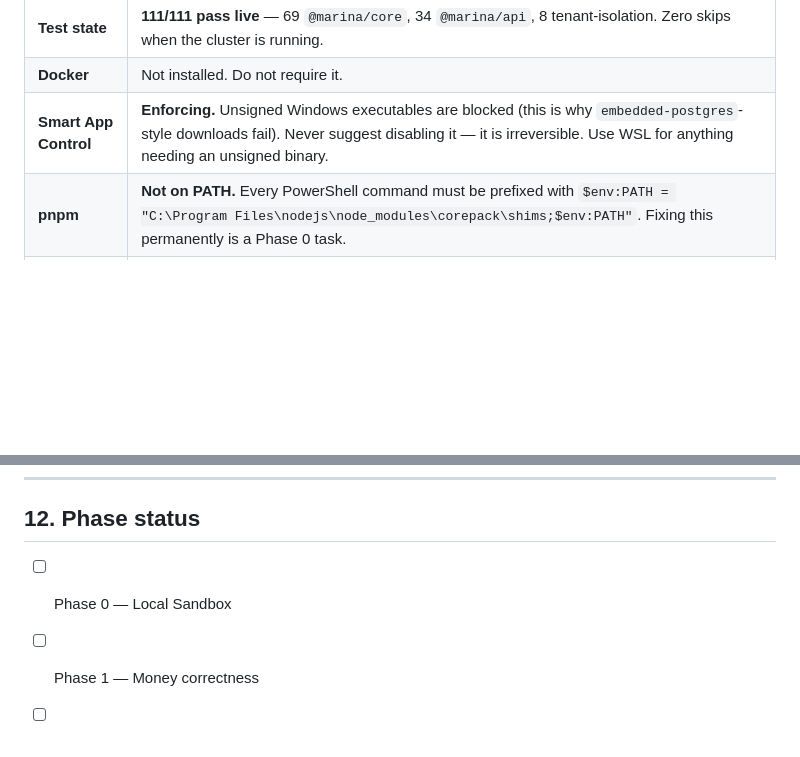
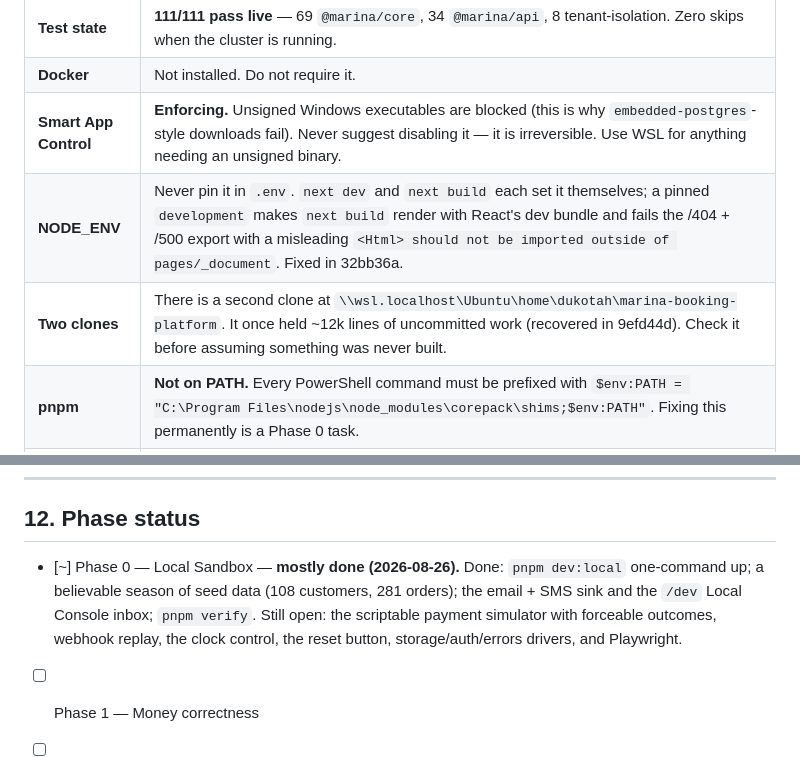
Before and after one commit to Dukotah/marina-booking-platform, a Markdown page: docs/LOCAL-FIRST-BUILD.md, 2 parts joined by grey strips. GitHub-like rendering; blank space fills up the shorter version.

Commit message:
docs: record Phase 0 progress and two hard-won machine facts
The NODE_ENV trap cost a real debugging detour, and the second WSL clone is
where ~12k lines of finished work had been sitting uncommitted. Both belong
in the ground-truth table so no future session rediscovers them.

Co-Authored-By: Claude Opus 5 (1M context) <noreply@anthropic.com>

```diff
--- a/docs/LOCAL-FIRST-BUILD.md
+++ b/docs/LOCAL-FIRST-BUILD.md
@@ -42,6 +42,8 @@ Do not re-litigate these. They were checked, not assumed.
 | **Test state** | **111/111 pass live** — 69 `@marina/core`, 34 `@marina/api`, 8 tenant-isolation. Zero skips when the cluster is running. |
 | **Docker** | Not installed. Do not require it. |
 | **Smart App Control** | **Enforcing.** Unsigned Windows executables are blocked (this is why `embedded-postgres`-style downloads fail). Never suggest disabling it — it is irreversible. Use WSL for anything needing an unsigned binary. |
+| **NODE_ENV** | Never pin it in `.env`. `next dev` and `next build` each set it themselves; a pinned `development` makes `next build` render with React's dev bundle and fails the /404 + /500 export with a misleading `<Html> should not be imported outside of pages/_document`. Fixed in 32bb36a. |
+| **Two clones** | There is a second clone at `\\wsl.localhost\Ubuntu\home\dukotah\marina-booking-platform`. It once held ~12k lines of uncommitted work (recovered in 9efd44d). Check it before assuming something was never built. |
 | **pnpm** | **Not on PATH.** Every PowerShell command must be prefixed with `$env:PATH = "C:\Program Files\nodejs\node_modules\corepack\shims;$env:PATH"`. Fixing this permanently is a Phase 0 task. |
 | **Broken installs** | If tsc reports `Cannot find type definition file for 'node'` or pnpm throws `EACCES`, the per-package `node_modules` junctions have gone dangling. Fix: `rmdir /s /q` each `apps/*/node_modules` and `packages/*/node_modules`, then `pnpm install`, then `pnpm db:generate`. |
 | **Deploys** | Both Vercel projects have an "Ignored Build Step" that cancels every git push. CLI deploys (`vercel deploy --prod --yes`) bypass it. Do not assume a push deployed anything. |
@@ -247,7 +249,12 @@ this table impossible to write.
 
 ## 12. Phase status
 
-- [ ] Phase 0 — Local Sandbox
+- [~] Phase 0 — Local Sandbox — **mostly done (2026-08-26).**
+      Done: `pnpm dev:local` one-command up; a believable season of seed data
+      (108 customers, 281 orders); the email + SMS sink and the `/dev` Local
+      Console inbox; `pnpm verify`. Still open: the scriptable payment
+      simulator with forceable outcomes, webhook replay, the clock control,
+      the reset button, storage/auth/errors drivers, and Playwright.
 - [ ] Phase 1 — Money correctness
 - [ ] Phase 2 — Customer experience
 - [ ] Phase 3 — Operator depth
```
